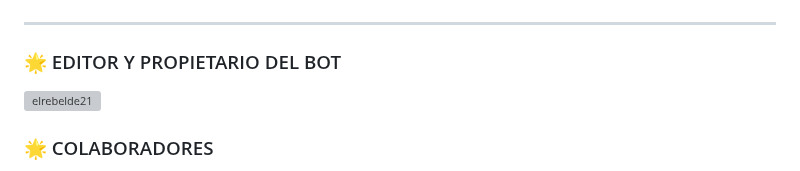
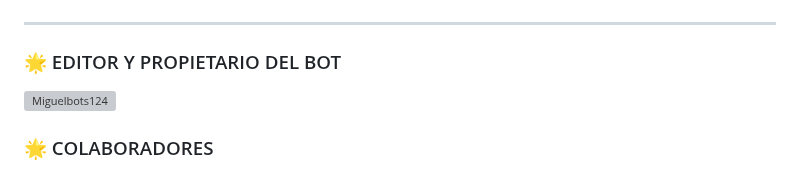
Before and after one commit to Miguelbots124/KatzyBot-MD, a Markdown page: README.md, the part around the change. Drawn GitHub-style; grey boxes are pictures that could not be loaded.

```diff
--- a/README.md
+++ b/README.md
@@ -216,7 +216,7 @@ Si tiene éxito, le dará un mensaje como: `SUCCESS: specified value was saved`.
 ----
 
 ### 🌟 EDITOR Y PROPIETARIO DEL BOT
-<a href="https://github.com/elrebelde21"><img src="https://github.com/elrebelde21.png" width="300" height="300" alt="elrebelde21"/></a>
+<a href="https://github.com/Miguelbots124"><img src="https://github.com/Miguelbots124.png" width="300" height="300" alt="Miguelbots124"/></a>
 
 ### 🌟 COLABORADORES
 [![GataNina-Li](https://github.com/GataNina-Li.png?size=100)](https://github.com/GataNina-Li)
```
